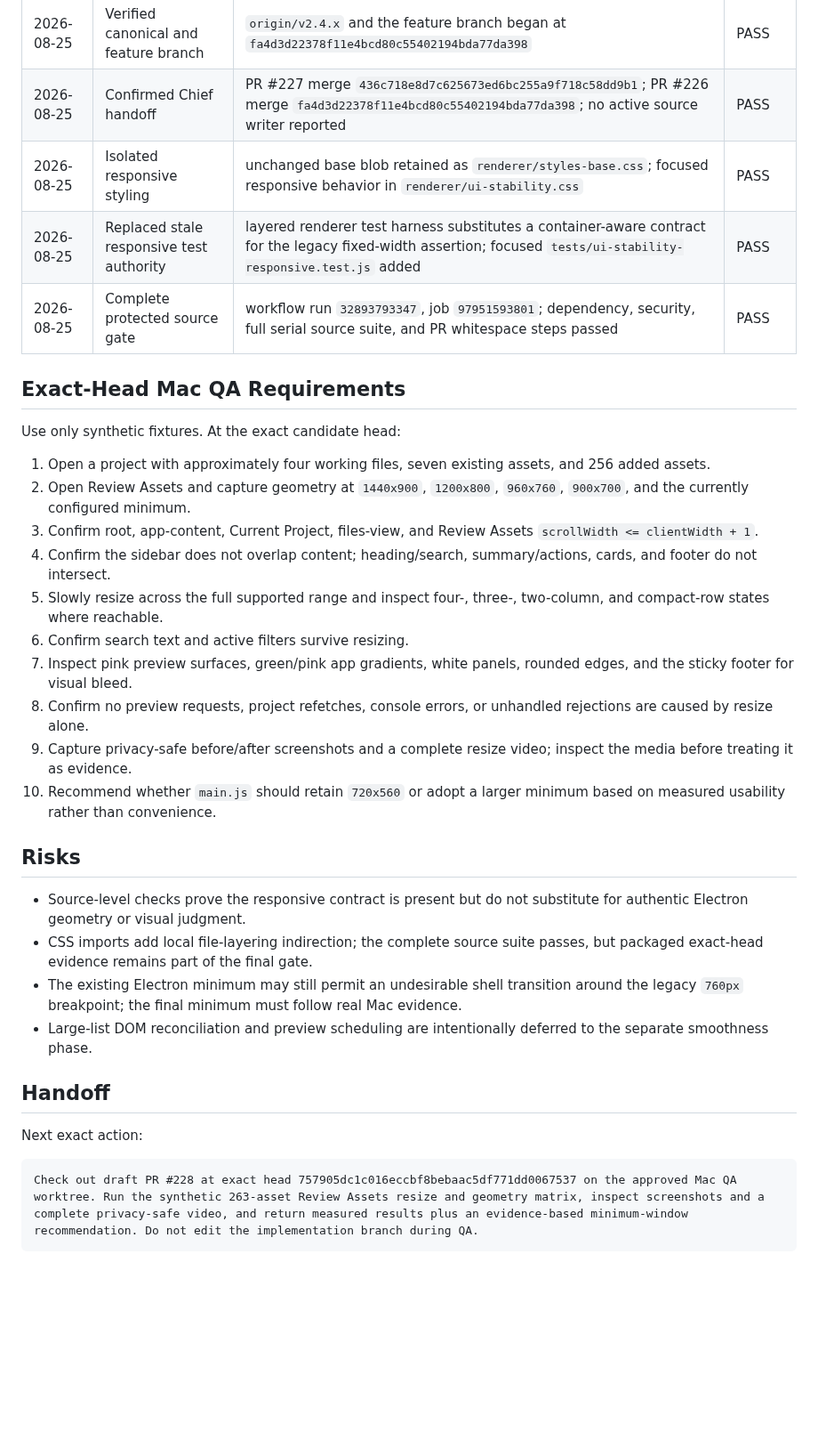
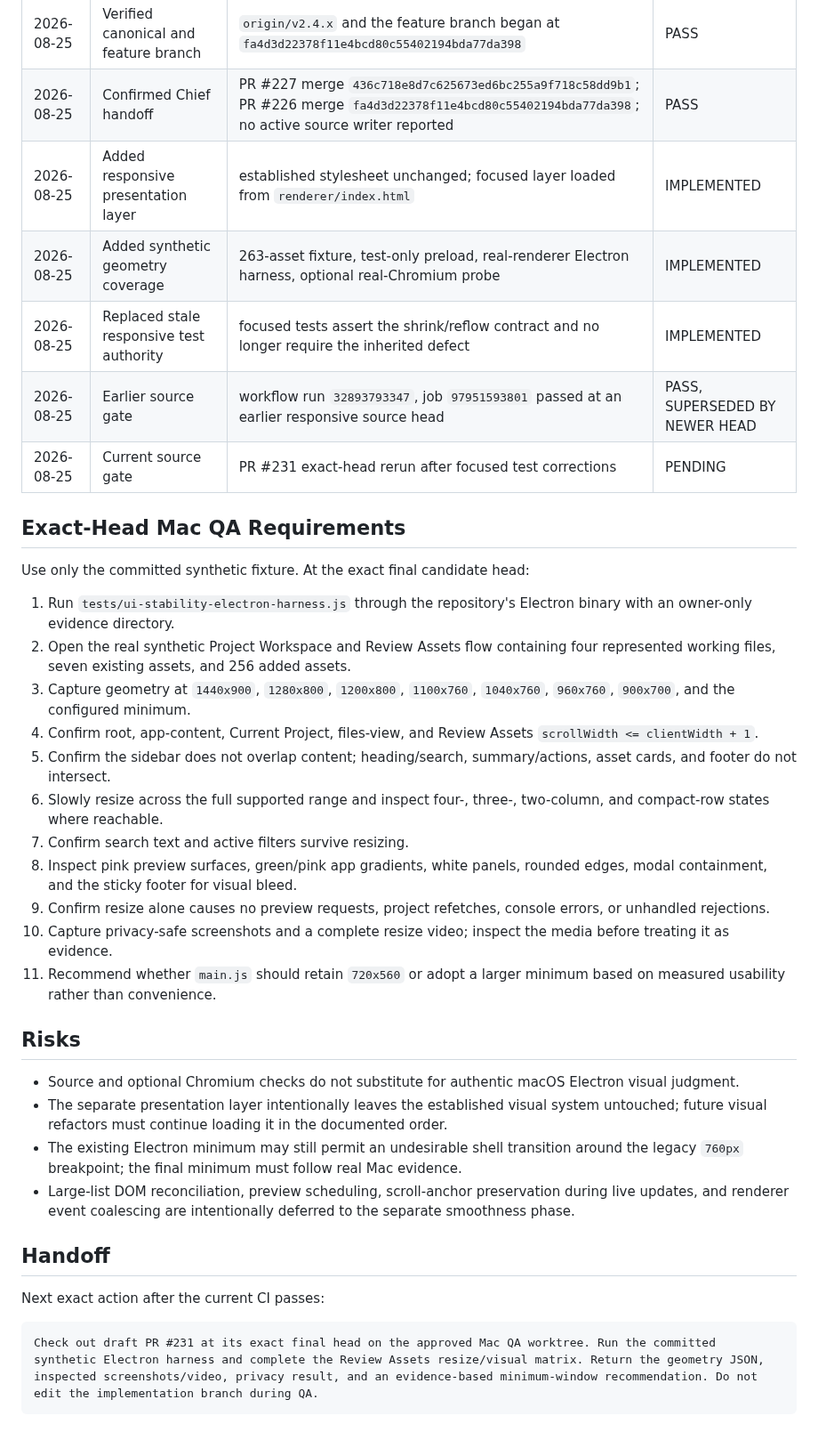
Before and after one commit to bfeintuch123/crate-app, a Markdown page: .codex/taskflows/2026-08-25-ui-stability-responsive-geometry.md, the part around one of its changes. Shown at 89% size. Rendered like a GitHub page; blank space fills up the shorter version.

Commit message:
Refresh UI stability taskflow for PR 231

````diff
--- a/.codex/taskflows/2026-08-25-ui-stability-responsive-geometry.md
+++ b/.codex/taskflows/2026-08-25-ui-stability-responsive-geometry.md
@@ -86,36 +99,39 @@ Forbidden:
 | --- | --- | --- | --- |
 | 2026-08-25 | Verified canonical and feature branch | `origin/v2.4.x` and the feature branch began at `fa4d3d22378f11e4bcd80c55402194bda77da398` | PASS |
 | 2026-08-25 | Confirmed Chief handoff | PR #227 merge `436c718e8d7c625673ed6bc255a9f718c58dd9b1`; PR #226 merge `fa4d3d22378f11e4bcd80c55402194bda77da398`; no active source writer reported | PASS |
-| 2026-08-25 | Isolated responsive styling | unchanged base blob retained as `renderer/styles-base.css`; focused responsive behavior in `renderer/ui-stability.css` | PASS |
-| 2026-08-25 | Replaced stale responsive test authority | layered renderer test harness substitutes a container-aware contract for the legacy fixed-width assertion; focused `tests/ui-stability-responsive.test.js` added | PASS |
-| 2026-08-25 | Complete protected source gate | workflow run `32893793347`, job `97951593801`; dependency, security, full serial source suite, and PR whitespace steps passed | PASS |
+| 2026-08-25 | Added responsive presentation layer | established stylesheet unchanged; focused layer loaded from `renderer/index.html` | IMPLEMENTED |
+| 2026-08-25 | Added synthetic geometry coverage | 263-asset fixture, test-only preload, real-renderer Electron harness, optional real-Chromium probe | IMPLEMENTED |
+| 2026-08-25 | Replaced stale responsive test authority | focused tests assert the shrink/reflow contract and no longer require the inherited defect | IMPLEMENTED |
+| 2026-08-25 | Earlier source gate | workflow run `32893793347`, job `97951593801` passed at an earlier responsive source head | PASS, SUPERSEDED BY NEWER HEAD |
+| 2026-08-25 | Current source gate | PR #231 exact-head rerun after focused test corrections | PENDING |
 
 ## Exact-Head Mac QA Requirements
 
-Use only synthetic fixtures. At the exact candidate head:
+Use only the committed synthetic fixture. At the exact final candidate head:
 
-1. Open a project with approximately four working files, seven existing assets, and 256 added assets.
-2. Open Review Assets and capture geometry at `1440x900`, `1200x800`, `960x760`, `900x700`, and the currently configured minimum.
-3. Confirm root, app-content, Current Project, files-view, and Review Assets `scrollWidth <= clientWidth + 1`.
-4. Confirm the sidebar does not overlap content; heading/search, summary/actions, cards, and footer do not intersect.
-5. Slowly resize across the full supported range and inspect four-, three-, two-column, and compact-row states where reachable.
-6. Confirm search text and active filters survive resizing.
-7. Inspect pink preview surfaces, green/pink app gradients, white panels, rounded edges, and the sticky footer for visual bleed.
-8. Confirm no preview requests, project refetches, console errors, or unhandled rejections are caused by resize alone.
-9. Capture privacy-safe before/after screenshots and a complete resize video; inspect the media before treating it as evidence.
-10. Recommend whether `main.js` should retain `720x560` or adopt a larger minimum based on measured usability rather than convenience.
+1. Run `tests/ui-stability-electron-harness.js` through the repository's Electron binary with an owner-only evidence directory.
+2. Open the real synthetic Project Workspace and Review Assets flow containing four represented working files, seven existing assets, and 256 added assets.
+3. Capture geometry at `1440x900`, `1280x800`, `1200x800`, `1100x760`, `1040x760`, `960x760`, `900x700`, and the configured minimum.
+4. Confirm root, app-content, Current Project, files-view, and Review Assets `scrollWidth <= clientWidth + 1`.
+5. Confirm the sidebar does not overlap content; heading/search, summary/actions, asset cards, and footer do not intersect.
+6. Slowly resize across the full supported range and inspect four-, three-, two-column, and compact-row states where reachable.
+7. Confirm search text and active filters survive resizing.
+8. Inspect pink preview surfaces, green/pink app gradients, white panels, rounded edges, modal containment, and the sticky footer for visual bleed.
+9. Confirm resize alone causes no preview requests, project refetches, console errors, or unhandled rejections.
+10. Capture privacy-safe screenshots and a complete resize video; inspect the media before treating it as evidence.
+11. Recommend whether `main.js` should retain `720x560` or adopt a larger minimum based on measured usability rather than convenience.
 
 ## Risks
 
-- Source-level checks prove the responsive contract is present but do not substitute for authentic Electron geometry or visual judgment.
-- CSS imports add local file-layering indirection; the complete source suite passes, but packaged exact-head evidence remains part of the final gate.
+- Source and optional Chromium checks do not substitute for authentic macOS Electron visual judgment.
+- The separate presentation layer intentionally leaves the established visual system untouched; future visual refactors must continue loading it in the documented order.
 - The existing Electron minimum may still permit an undesirable shell transition around the legacy `760px` breakpoint; the final minimum must follow real Mac evidence.
-- Large-list DOM reconciliation and preview scheduling are intentionally deferred to the separate smoothness phase.
+- Large-list DOM reconciliation, preview scheduling, scroll-anchor preservation during live updates, and renderer event coalescing are intentionally deferred to the separate smoothness phase.
 
 ## Handoff
 
-Next exact action:
+Next exact action after the current CI passes:
 
 ```text
-Check out draft PR #228 at exact head 757905dc1c016eccbf8bebaac5df771dd0067537 on the approved Mac QA worktree. Run the synthetic 263-asset Review Assets resize and geometry matrix, inspect screenshots and a complete privacy-safe video, and return measured results plus an evidence-based minimum-window recommendation. Do not edit the implementation branch during QA.
+Check out draft PR #231 at its exact final head on the approved Mac QA worktree. Run the committed synthetic Electron harness and complete the Review Assets resize/visual matrix. Return the geometry JSON, inspected screenshots/video, privacy result, and an evidence-based minimum-window recommendation. Do not edit the implementation branch during QA.
 ```
````
Also changed, not shown: other parts of .codex/taskflows/2026-08-25-ui-stability-responsive-geometry.md (+31 -18 lines).
